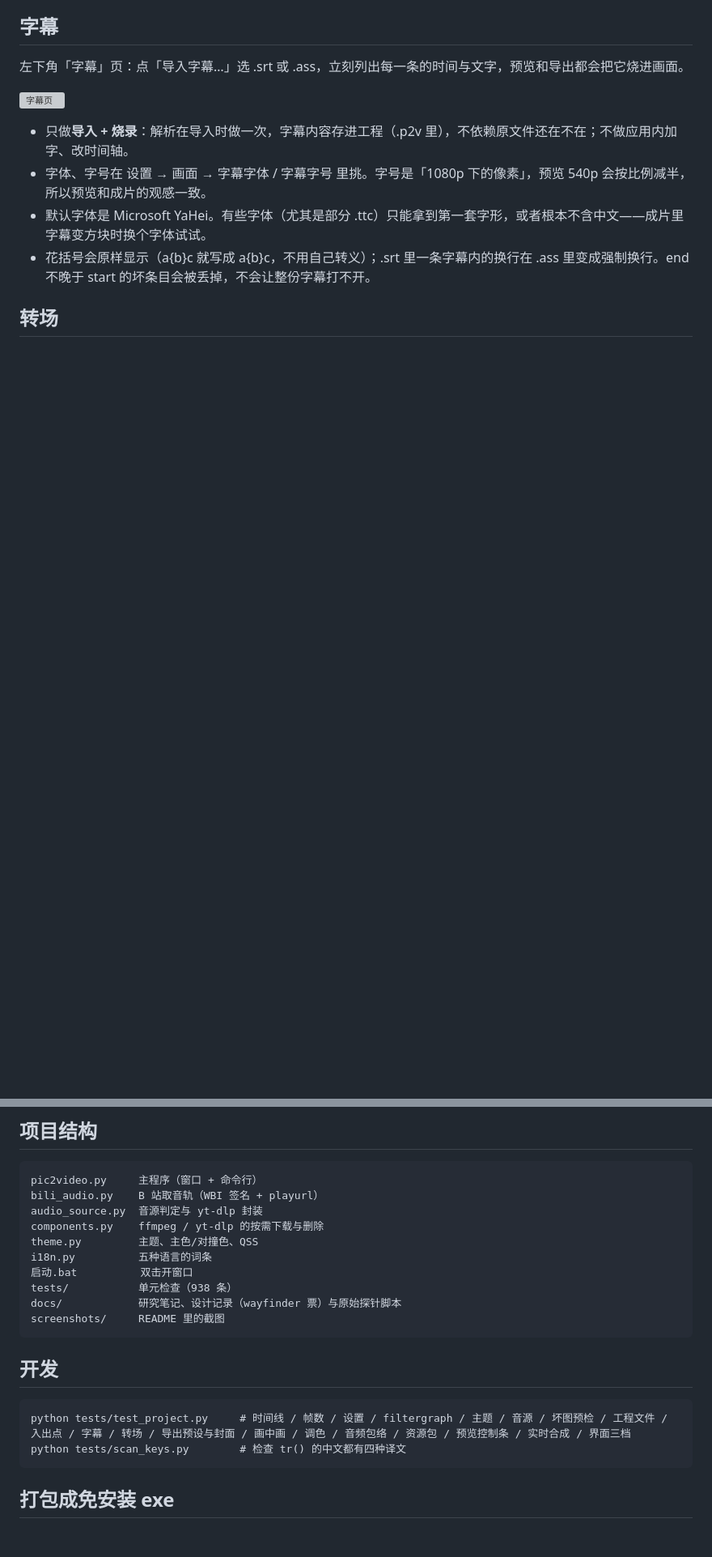
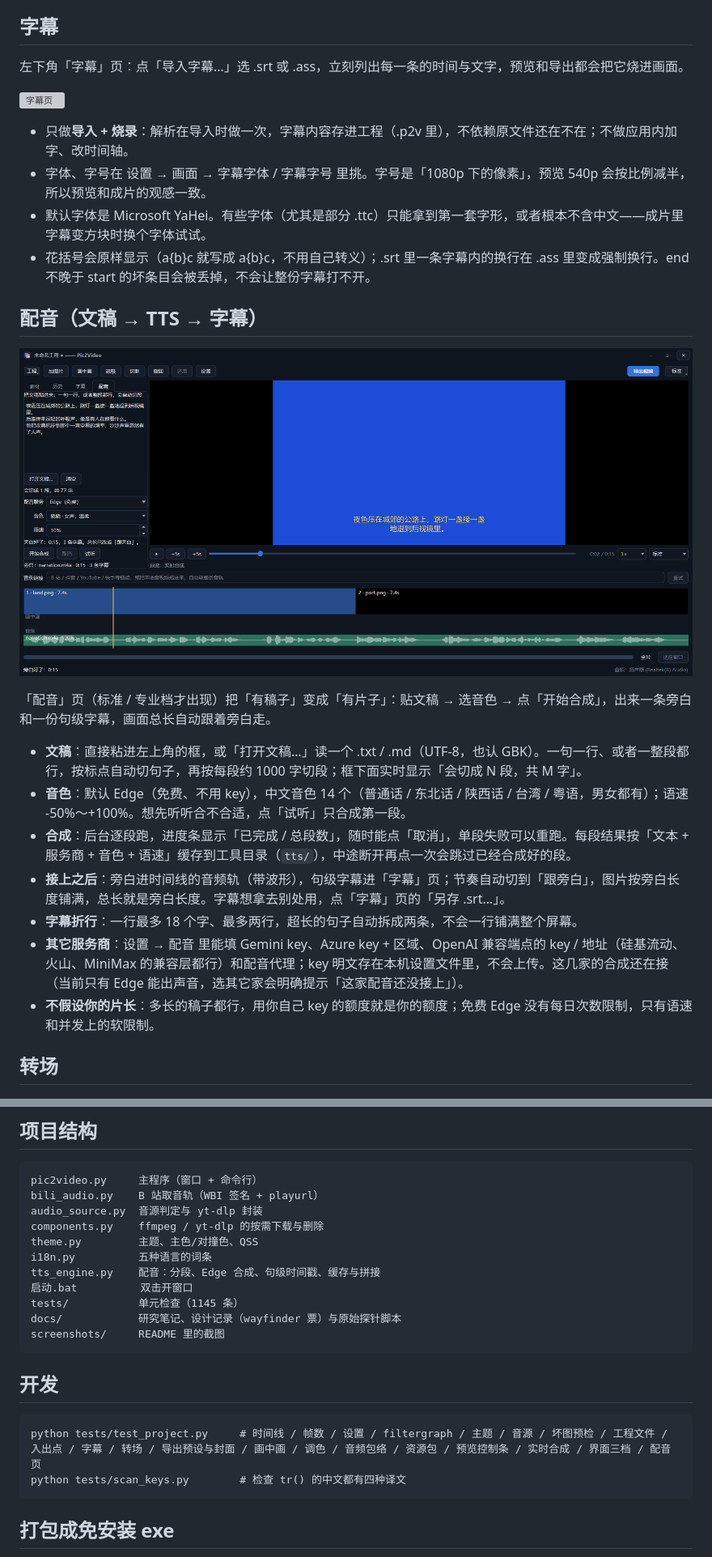
Before and after one commit to xishensoft/Xishensoft-Pic2Video, a Markdown page: README.md, 2 parts joined by grey strips. Shown at 81% size. GitHub-like rendering; pictures changed too: screenshots/voice-page.png (added); blank space fills up the shorter version; grey boxes are pictures that could not be loaded.

````diff
--- a/README.md
+++ b/README.md
@@ -64,6 +65,19 @@
 - 默认字体是 Microsoft YaHei。有些字体（尤其是部分 .ttc）只能拿到第一套字形，或者根本不含中文——成片里字幕变方块时换个字体试试。
 - 花括号会原样显示（a{b}c 就写成 a{b}c，不用自己转义）；.srt 里一条字幕内的换行在 .ass 里变成强制换行。end 不晚于 start 的坏条目会被丢掉，不会让整份字幕打不开。
 
+## 配音（文稿 → TTS → 字幕）
+
+![配音页](screenshots/voice-page.png)
+
+「配音」页（标准 / 专业档才出现）把「有稿子」变成「有片子」：贴文稿 → 选音色 → 点「开始合成」，出来一条旁白和一份句级字幕，画面总长自动跟着旁白走。
+
+- **文稿**：直接粘进左上角的框，或「打开文稿…」读一个 .txt / .md（UTF-8，也认 GBK）。一句一行、或者一整段都行，按标点自动切句子，再按每段约 1000 字切段；框下面实时显示「会切成 N 段，共 M 字」。
+- **音色**：默认 Edge（免费、不用 key），中文音色 14 个（普通话 / 东北话 / 陕西话 / 台湾 / 粤语，男女都有）；语速 -50%～+100%。想先听听合不合适，点「试听」只合成第一段。
+- **合成**：后台逐段跑，进度条显示「已完成 / 总段数」，随时能点「取消」，单段失败可以重跑。每段结果按「文本 + 服务商 + 音色 + 语速」缓存到工具目录（`tts/`），中途断开再点一次会跳过已经合成好的段。
+- **接上之后**：旁白进时间线的音频轨（带波形），句级字幕进「字幕」页；节奏自动切到「跟旁白」，图片按旁白长度铺满，总长就是旁白长度。字幕想拿去别处用，点「字幕」页的「另存 .srt…」。
+- **字幕折行**：一行最多 18 个字、最多两行，超长的句子自动拆成两条，不会一行铺满整个屏幕。
+- **其它服务商**：设置 → 配音 里能填 Gemini key、Azure key + 区域、OpenAI 兼容端点的 key / 地址（硅基流动、火山、MiniMax 的兼容层都行）和配音代理；key 明文存在本机设置文件里，不会上传。这几家的合成还在接（当前只有 Edge 能出声音，选其它家会明确提示「这家配音还没接上」）。
+- **不假设你的片长**：多长的稿子都行，用你自己 key 的额度就是你的额度；免费 Edge 没有每日次数限制，只有语速和并发上的软限制。
 ## 转场
 
 ![转场菜单](screenshots/transitions-menu.png)
@@ -323,8 +338,9 @@ audio_source.py  音源判定与 yt-dlp 封装
 components.py    ffmpeg / yt-dlp 的按需下载与删除
 theme.py         主题、主色/对撞色、QSS
 i18n.py          五种语言的词条
+tts_engine.py    配音：分段、Edge 合成、句级时间戳、缓存与拼接
 启动.bat          双击开窗口
-tests/           单元检查（938 条）
+tests/           单元检查（1145 条）
 docs/            研究笔记、设计记录（wayfinder 票）与原始探针脚本
 screenshots/     README 里的截图
 ```
@@ -332,7 +348,7 @@ screenshots/     README 里的截图
 ## 开发
 
 ```
-python tests/test_project.py     # 时间线 / 帧数 / 设置 / filtergraph / 主题 / 音源 / 坏图预检 / 工程文件 / 入出点 / 字幕 / 转场 / 导出预设与封面 / 画中画 / 调色 / 音频包络 / 资源包 / 预览控制条 / 实时合成 / 界面三档
+python tests/test_project.py     # 时间线 / 帧数 / 设置 / filtergraph / 主题 / 音源 / 坏图预检 / 工程文件 / 入出点 / 字幕 / 转场 / 导出预设与封面 / 画中画 / 调色 / 音频包络 / 资源包 / 预览控制条 / 实时合成 / 界面三档 / 配音页
 python tests/scan_keys.py        # 检查 tr() 的中文都有四种译文
 ```
 
````
Also changed, not shown: other parts of README.md (+5 -1 lines), 6 other files.
